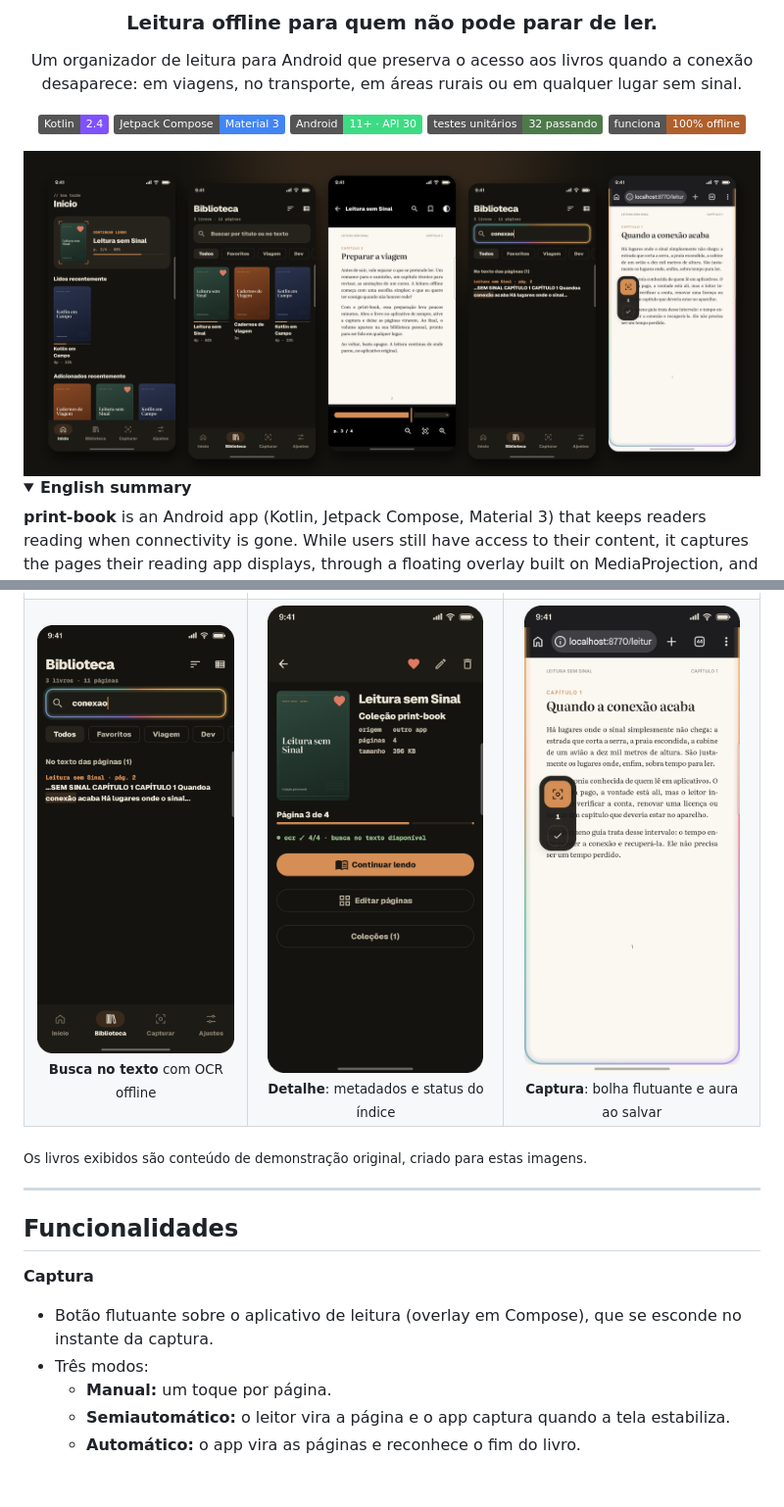
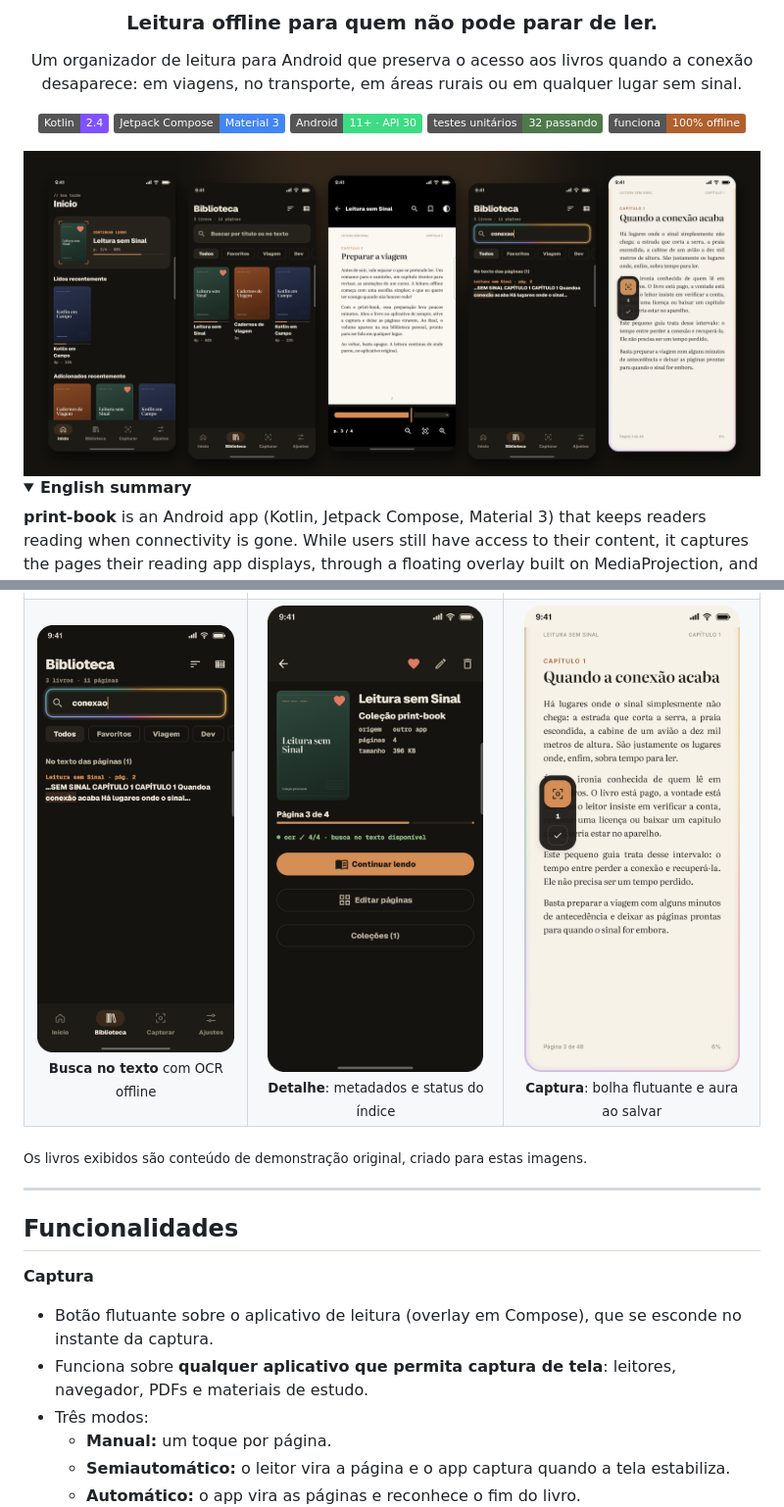
Before and after one commit to Carloseduardo-dev/print-book, a Markdown page: README.md, 2 parts joined by grey strips. Shown at 98% size. Rendered like a GitHub page; pictures changed too: docs/screenshots/07-captura-aura.png, docs/screenshots/banner.png; folded sections open; badges without logos; blank space fills up the shorter version.

Commit message:
docs: captura de demonstração em tela cheia (sem navegador) e menção a uso em qualquer app

```diff
--- a/README.md
+++ b/README.md
@@ -96,6 +96,7 @@ O **print-book** existe para que esse intervalo não interrompa a leitura. Enqua
 
 **Captura**
 - Botão flutuante sobre o aplicativo de leitura (overlay em Compose), que se esconde no instante da captura.
+- Funciona sobre **qualquer aplicativo que permita captura de tela**: leitores, navegador, PDFs e materiais de estudo.
 - Três modos:
   - **Manual:** um toque por página.
   - **Semiautomático:** o leitor vira a página e o app captura quando a tela estabiliza.
```
